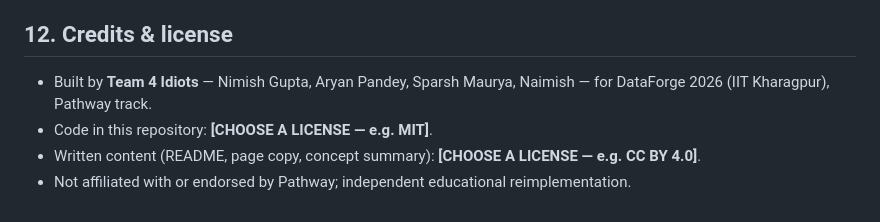
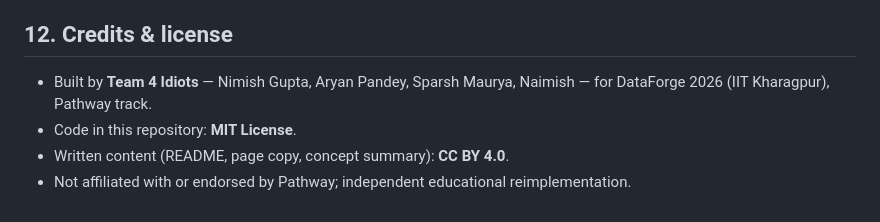
Before and after one commit to nimish-g29/dataforge-2026-associative-memory, a Markdown page: README.md, the part around the change. Rendered like a GitHub page.

```diff
--- a/README.md
+++ b/README.md
@@ -156,7 +156,7 @@ artifact itself.
 
 ## 12. Credits & license
 
-* Built by **Team 4 Idiots** — Nimish Gupta, Aryan Pandey, Sparsh Maurya, Naimish — for DataForge 2026 (IIT Kharagpur), Pathway track.
-* Code in this repository: **[CHOOSE A LICENSE — e.g. MIT]**.
-* Written content (README, page copy, concept summary): **[CHOOSE A LICENSE — e.g. CC BY 4.0]**.
-* Not affiliated with or endorsed by Pathway; independent educational reimplementation.
+- Built by **Team 4 Idiots** — Nimish Gupta, Aryan Pandey, Sparsh Maurya, Naimish — for DataForge 2026 (IIT Kharagpur), Pathway track.
+- Code in this repository: **MIT License**.
+- Written content (README, page copy, concept summary): **CC BY 4.0**.
+- Not affiliated with or endorsed by Pathway; independent educational reimplementation.
```
